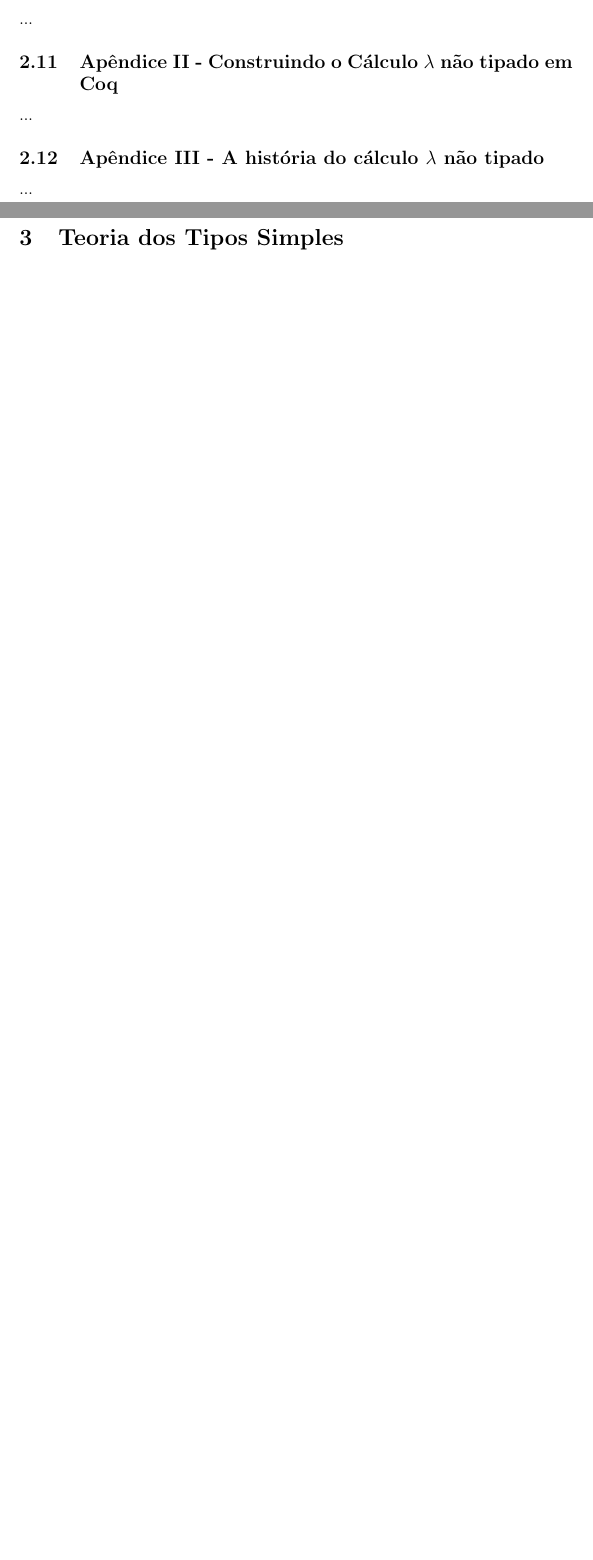
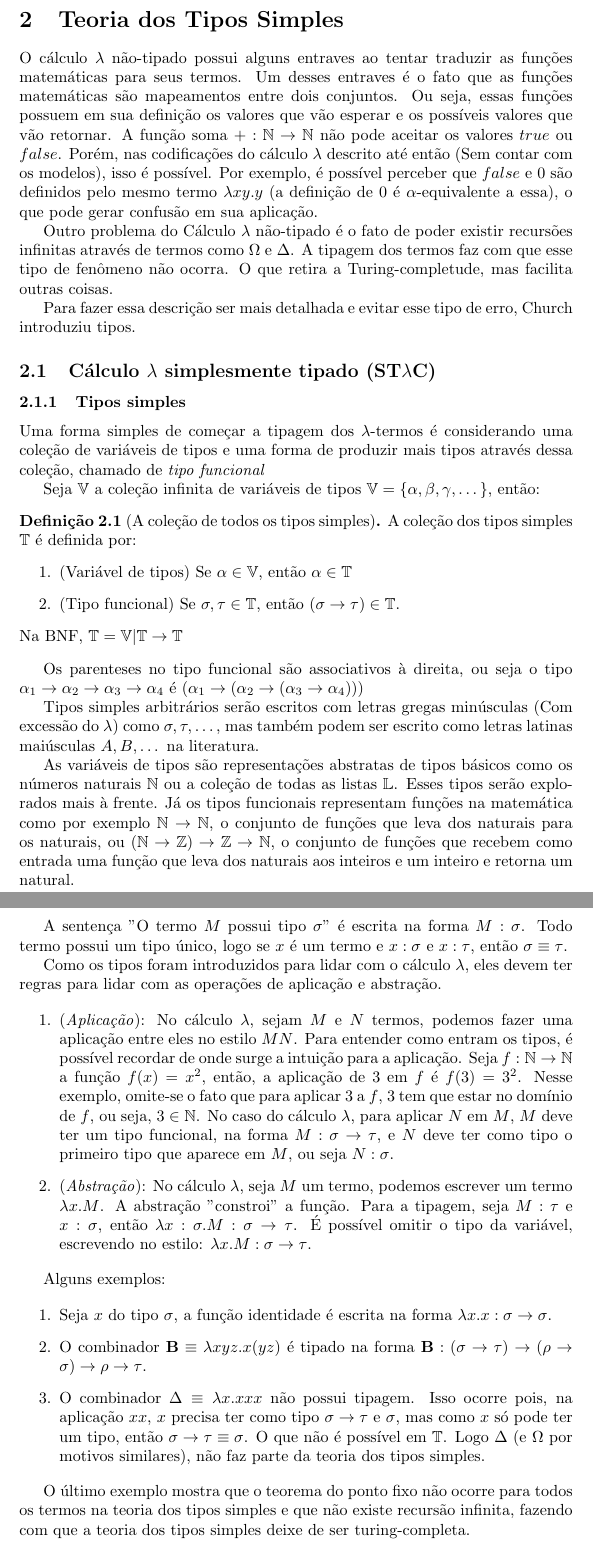
Before and after one commit to MateusGaldinoLG/notasTT, a LaTeX document (src/main.tex, which reads src/sections/parte1/lambda.tex, src/sections/parte1/simple.tex): two parts of pages 13 and 14 of 14 before the commit and two parts of pages 16 and 17 of 22 after it, joined at a grey line, cut at the place of the change, the shorter picture padded with empty space. Compiled offline with pdfLaTeX.

Commit message:
feat: restructuring and STT

```diff
--- a/src/main.tex
+++ b/src/main.tex
@@ -9,14 +9,8 @@
 
 \theoremstyle{definition}
 \newtheorem{definition}{Definição}[section]
-
-\theoremstyle{lemma}
 \newtheorem{lemma}{Lemma}[section]
-
-\theoremstyle{theorem}
 \newtheorem{theorem}{Teorema}[section]
-
-\theoremstyle{corollary}
 \newtheorem{corollary}{Corolário}[section]
 
 \title{Notas em Teoria dos Tipos}
@@ -39,3 +40,2 @@
 
     \newpage
-        \section{Teoria dos Tipos Simples}
--- a/src/sections/lambda.tex
+++ b/src/sections/parte1/lambda.tex
@@ -510,14 +523,7 @@ Exemplos:
 
-\subsection{Apêndice I - Lógica Combinatória}
+\subsection{Codificação em Coq}
 
-...
-
-\subsection{Apêndice II - Construindo o Cálculo $\lambda$ não tipado em Coq}
-
-...
-
-\subsection{Apêndice III - A história do cálculo $\lambda$ não tipado}
-
+\subsection[A História do Cálculo Lambda]{A História do cálculo $\lambda$}
 ...
 
 \end{document}
--- /dev/null
+++ b/src/sections/parte1/simple.tex
@@ -0,0 +1,56 @@
+\documentclass[../main.tex]{subfiles}
+
+\begin{document}
+
+
+\section{Teoria dos Tipos Simples}
+
+O cálculo $\lambda$ não-tipado possui alguns entraves ao tentar traduzir as funções matemáticas para seus termos. Um desses entraves é o fato que as funções matemáticas são mapeamentos entre dois conjuntos. Ou seja, essas funções possuem em sua definição os valores que vão esperar e os possíveis valores que vão retornar. A função soma $+:\mathbb{N} \to \mathbb{N}$ não pode aceitar os valores $true$ ou $false$. Porém, nas codificações do cálculo $\lambda$ descrito até então (Sem contar com os modelos), isso é possível. Por exemplo, é possível perceber que $false$ e $0$ são definidos pelo mesmo termo $\lambda xy . y$ (a definição de $0$ é $\alpha$-equivalente a essa), o que pode gerar confusão em sua aplicação.
+
+Outro problema do Cálculo $\lambda$ não-tipado é o fato de poder existir recursões infinitas através de termos como $\Omega$ e $\Delta$. A tipagem dos termos faz com que esse tipo de fenômeno não ocorra. O que retira a Turing-completude, mas facilita outras coisas.
+
+Para fazer essa descrição ser mais detalhada e evitar esse tipo de erro, Church introduziu tipos.
+
+\subsection[Cálculo lambda simplesmente tipado (STLC)]{Cálculo $\lambda$ simplesmente tipado (ST$\lambda$C)}
+
+\subsubsection{Tipos simples}
+
+Uma forma simples de começar a tipagem dos $\lambda$-termos é considerando uma coleção de variáveis de tipos e uma forma de produzir mais tipos através dessa coleção, chamado de \emph{tipo funcional}
+
+Seja $\mathbb{V}$ a coleção infinita de variáveis de tipos $\mathbb{V} = \{ \alpha, \beta, \gamma, \dots \}$, então:
+
+\begin{definition}[A coleção de todos os tipos simples]
+    A coleção dos tipos simples $\mathbb{T}$ é definida por:
+    \begin{enumerate}
+        \item (Variável de tipos) Se $\alpha \in \mathbb{V}$,  então $\alpha \in \mathbb{T}$
+        \item (Tipo funcional) Se $\sigma, \tau \in \mathbb{T}$, então $(\sigma \to \tau) \in \mathbb{T}$.
+    \end{enumerate}
+    Na BNF, $\mathbb{T} = \mathbb{V} | \mathbb{T} \to \mathbb{T}$
+\end{definition}
+
+Os parenteses no tipo funcional são associativos à direita, ou seja o tipo $\alpha_1 \to \alpha_2 \to \alpha_3 \to \alpha_4$ é $(\alpha_1 \to (\alpha_2 \to (\alpha_3 \to \alpha_4)))$
+
+Tipos simples arbitrários serão escritos com letras gregas minúsculas (Com excessão do $\lambda$) como $\sigma, \tau, \dots$, mas também podem ser escrito como letras latinas maiúsculas $A, B, \dots$ na literatura.
+
+
+As variáveis de tipos são representações abstratas de tipos básicos como os números naturais $\mathbb{N}$ ou a coleção de todas as listas $\mathbb{L}$. Esses tipos serão explorados mais à frente. Já os tipos funcionais representam funções na matemática como por exemplo $\mathbb{N} \to \mathbb{N}$, o conjunto de funções que leva dos naturais para os naturais, ou $(\mathbb{N} \to \mathbb{Z}) \to \mathbb{Z} \to \mathbb{N}$, o conjunto de funções que recebem como entrada uma função que leva dos naturais aos inteiros e um inteiro e retorna um natural.
+
+A sentença "O termo $M$ possui tipo $\sigma$" é escrita na forma $M : \sigma$. Todo termo possui um tipo único, logo se $x$ é um termo e $x : \sigma$ e $x : \tau$, então $\sigma \equiv \tau$.
+
+Como os tipos foram introduzidos para lidar com o cálculo $\lambda$, eles devem ter regras para lidar com as operações de aplicação e abstração.
+
+\begin{enumerate}
+    \item (\emph{Aplicação}): No cálculo $\lambda$, sejam $M$ e $N$ termos, podemos fazer uma aplicação entre eles no estilo $MN$. Para entender como entram os tipos, é possível recordar de onde surge a intuição para a aplicação. Seja $f : \mathbb{N} \to \mathbb{N}$ a função $f(x) = x^2$, então, a aplicação de $3$ em $f$ é $f(3) = 3^2$. Nesse exemplo, omite-se o fato que para aplicar $3$ a $f$, $3$ tem que estar no domínio de $f$, ou seja, $3 \in \mathbb{N}$. No caso do cálculo $\lambda$, para aplicar $N$ em $M$, $M$ deve ter um tipo funcional, na forma $M : \sigma \to \tau$, e $N$ deve ter como tipo o primeiro tipo que aparece em $M$, ou seja $N : \sigma$.
+    \item (\emph{Abstração}): No cálculo $\lambda$, seja $M$ um termo, podemos escrever um termo $\lambda x . M$. A abstração "constroi" a função. Para a tipagem, seja $M : \tau$ e $x : \sigma$, então $\lambda x : \sigma . M : \sigma \to \tau$. É possível omitir o tipo da variável, escrevendo no estilo: $\lambda x . M : \sigma \to \tau$.
+\end{enumerate}
+
+
+Alguns exemplos:
+
+\begin{enumerate}
+    \item Seja $x$ do tipo $\sigma$, a função identidade é escrita na forma $\lambda x . x : \sigma \to \sigma$.
+    \item O combinador $\text{\textbf{B}} \equiv \lambda xyz . x(yz)$ é tipado na forma $\text{\textbf{B}} : (\sigma \to \tau) \to (\rho \to \sigma) \to \rho \to \tau$.
+    \item O combinador $\Delta \equiv \lambda x . xxx$ não possui tipagem. Isso ocorre pois, na aplicação $xx$, $x$ precisa ter como tipo $\sigma \to \tau$ e $\sigma$, mas como $x$ só pode ter um tipo, então $\sigma \to \tau \equiv \sigma$. O que não é possível em $\mathbb{T}$. Logo $\Delta$ (e $\Omega$ por motivos similares), não faz parte da teoria dos tipos simples.
+\end{enumerate}
+
+O último exemplo mostra que o teorema do ponto fixo não ocorre para todos os termos na teoria dos tipos simples e que não existe recursão infinita, fazendo com que a teoria dos tipos simples deixe de ser turing-completa.
```
Also changed, not shown: src/sections/simple.tex (deleted, +0 -5 lines), README.md, src/main.pdf, src/sections/lambda.pdf (deleted), src/sections/parte1/lambda.pdf (added), src/sections/parte1/simple.pdf (added), src/main.tex (36 more changed lines), src/sections/parte1/lambda.tex (37 more changed lines), src/sections/parte1/simple.tex (11 more changed lines).
